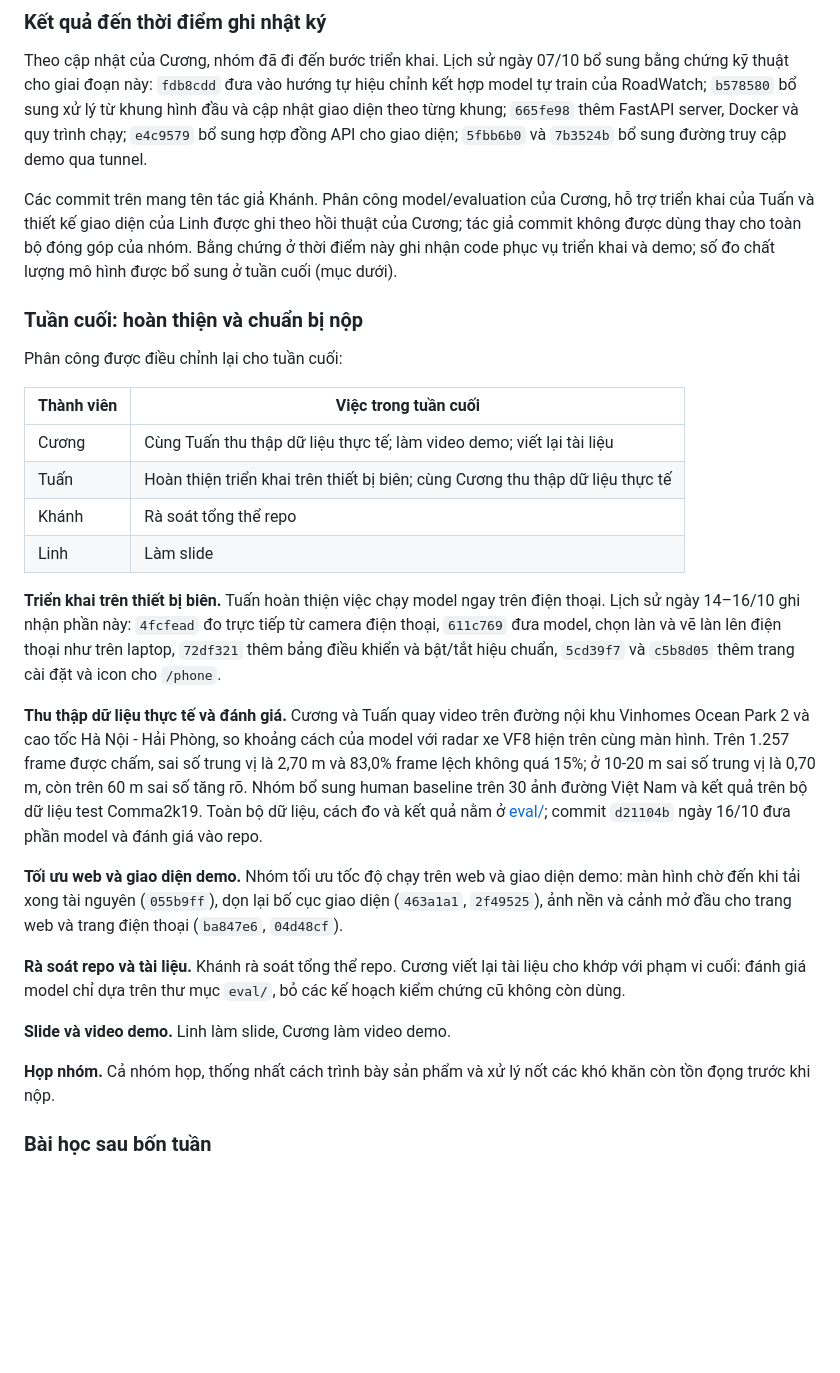
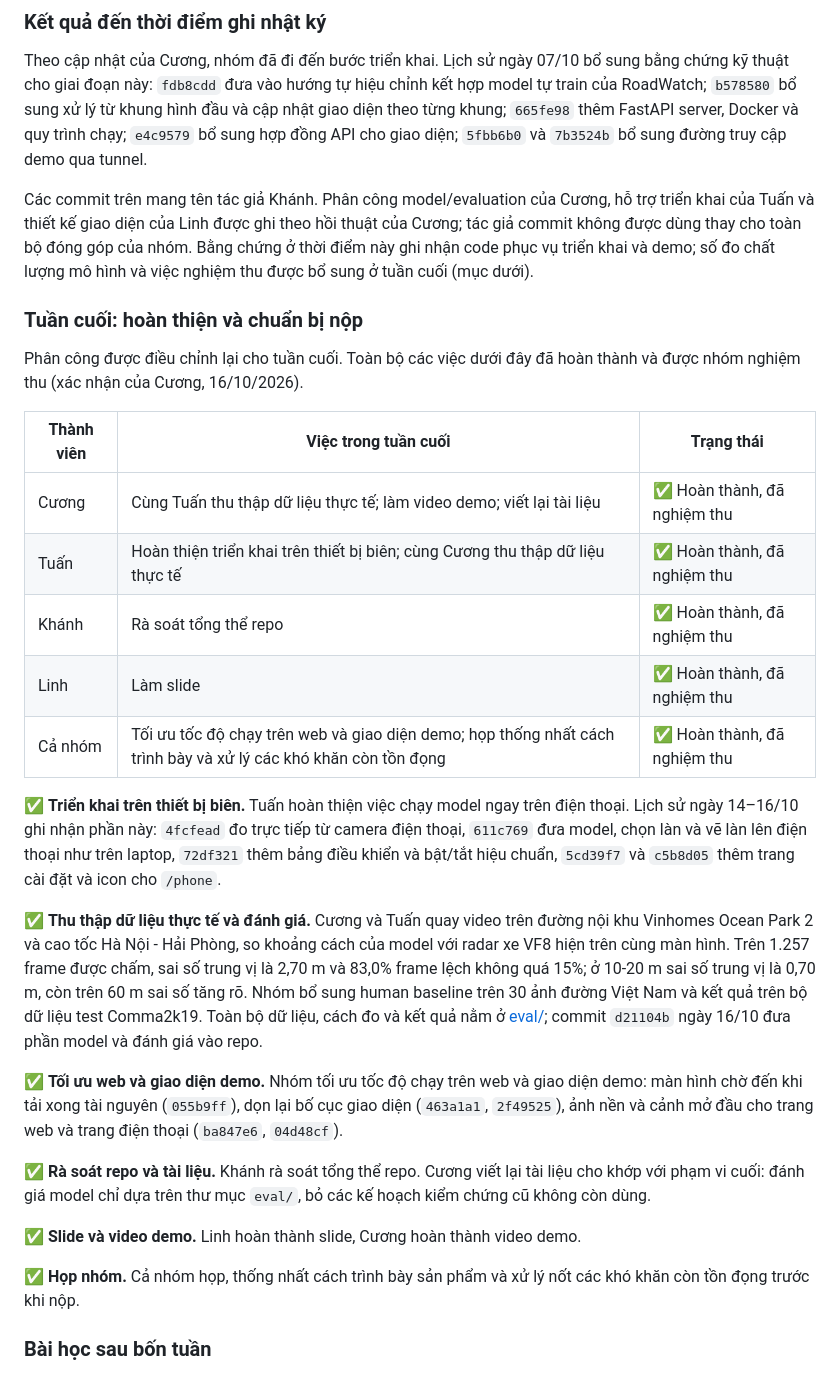
Before and after one commit to NguyenTuan-UET/roadwatch_copilot, a Markdown page: JOURNAL.md, the part around the change. Rendered like a GitHub page; blank space fills up the shorter version.

Commit message:
docs(journal): mark final week work as done and accepted (confirmed by Cuong 16/10/2026)

```diff
--- a/JOURNAL.md
+++ b/JOURNAL.md
@@ -83,30 +83,31 @@ Hoàn thành nhiều phần code chưa chắc tạo ra một sản phẩm đủ
 
 Theo cập nhật của Cương, nhóm đã đi đến bước triển khai. Lịch sử ngày 07/10 bổ sung bằng chứng kỹ thuật cho giai đoạn này: `fdb8cdd` đưa vào hướng tự hiệu chỉnh kết hợp model tự train của RoadWatch; `b578580` bổ sung xử lý từ khung hình đầu và cập nhật giao diện theo từng khung; `665fe98` thêm FastAPI server, Docker và quy trình chạy; `e4c9579` bổ sung hợp đồng API cho giao diện; `5fbb6b0` và `7b3524b` bổ sung đường truy cập demo qua tunnel.
 
-Các commit trên mang tên tác giả Khánh. Phân công model/evaluation của Cương, hỗ trợ triển khai của Tuấn và thiết kế giao diện của Linh được ghi theo hồi thuật của Cương; tác giả commit không được dùng thay cho toàn bộ đóng góp của nhóm. Bằng chứng ở thời điểm này ghi nhận code phục vụ triển khai và demo; số đo chất lượng mô hình được bổ sung ở tuần cuối (mục dưới).
+Các commit trên mang tên tác giả Khánh. Phân công model/evaluation của Cương, hỗ trợ triển khai của Tuấn và thiết kế giao diện của Linh được ghi theo hồi thuật của Cương; tác giả commit không được dùng thay cho toàn bộ đóng góp của nhóm. Bằng chứng ở thời điểm này ghi nhận code phục vụ triển khai và demo; số đo chất lượng mô hình và việc nghiệm thu được bổ sung ở tuần cuối (mục dưới).
 
 ### Tuần cuối: hoàn thiện và chuẩn bị nộp
 
-Phân công được điều chỉnh lại cho tuần cuối:
+Phân công được điều chỉnh lại cho tuần cuối. Toàn bộ các việc dưới đây đã hoàn thành và được nhóm nghiệm thu (xác nhận của Cương, 16/10/2026).
 
-| Thành viên | Việc trong tuần cuối |
-|---|---|
-| Cương | Cùng Tuấn thu thập dữ liệu thực tế; làm video demo; viết lại tài liệu |
-| Tuấn | Hoàn thiện triển khai trên thiết bị biên; cùng Cương thu thập dữ liệu thực tế |
-| Khánh | Rà soát tổng thể repo |
-| Linh | Làm slide |
+| Thành viên | Việc trong tuần cuối | Trạng thái |
+|---|---|---|
+| Cương | Cùng Tuấn thu thập dữ liệu thực tế; làm video demo; viết lại tài liệu | ✅ Hoàn thành, đã nghiệm thu |
+| Tuấn | Hoàn thiện triển khai trên thiết bị biên; cùng Cương thu thập dữ liệu thực tế | ✅ Hoàn thành, đã nghiệm thu |
+| Khánh | Rà soát tổng thể repo | ✅ Hoàn thành, đã nghiệm thu |
+| Linh | Làm slide | ✅ Hoàn thành, đã nghiệm thu |
+| Cả nhóm | Tối ưu tốc độ chạy trên web và giao diện demo; họp thống nhất cách trình bày và xử lý các khó khăn còn tồn đọng | ✅ Hoàn thành, đã nghiệm thu |
 
-**Triển khai trên thiết bị biên.** Tuấn hoàn thiện việc chạy model ngay trên điện thoại. Lịch sử ngày 14–16/10 ghi nhận phần này: `4fcfead` đo trực tiếp từ camera điện thoại, `611c769` đưa model, chọn làn và vẽ làn lên điện thoại như trên laptop, `72df321` thêm bảng điều khiển và bật/tắt hiệu chuẩn, `5cd39f7` và `c5b8d05` thêm trang cài đặt và icon cho `/phone`.
+✅ **Triển khai trên thiết bị biên.** Tuấn hoàn thiện việc chạy model ngay trên điện thoại. Lịch sử ngày 14–16/10 ghi nhận phần này: `4fcfead` đo trực tiếp từ camera điện thoại, `611c769` đưa model, chọn làn và vẽ làn lên điện thoại như trên laptop, `72df321` thêm bảng điều khiển và bật/tắt hiệu chuẩn, `5cd39f7` và `c5b8d05` thêm trang cài đặt và icon cho `/phone`.
 
-**Thu thập dữ liệu thực tế và đánh giá.** Cương và Tuấn quay video trên đường nội khu Vinhomes Ocean Park 2 và cao tốc Hà Nội - Hải Phòng, so khoảng cách của model với radar xe VF8 hiện trên cùng màn hình. Trên 1.257 frame được chấm, sai số trung vị là 2,70 m và 83,0% frame lệch không quá 15%; ở 10-20 m sai số trung vị là 0,70 m, còn trên 60 m sai số tăng rõ. Nhóm bổ sung human baseline trên 30 ảnh đường Việt Nam và kết quả trên bộ dữ liệu test Comma2k19. Toàn bộ dữ liệu, cách đo và kết quả nằm ở [eval/](eval/README.md); commit `d21104b` ngày 16/10 đưa phần model và đánh giá vào repo.
+✅ **Thu thập dữ liệu thực tế và đánh giá.** Cương và Tuấn quay video trên đường nội khu Vinhomes Ocean Park 2 và cao tốc Hà Nội - Hải Phòng, so khoảng cách của model với radar xe VF8 hiện trên cùng màn hình. Trên 1.257 frame được chấm, sai số trung vị là 2,70 m và 83,0% frame lệch không quá 15%; ở 10-20 m sai số trung vị là 0,70 m, còn trên 60 m sai số tăng rõ. Nhóm bổ sung human baseline trên 30 ảnh đường Việt Nam và kết quả trên bộ dữ liệu test Comma2k19. Toàn bộ dữ liệu, cách đo và kết quả nằm ở [eval/](eval/README.md); commit `d21104b` ngày 16/10 đưa phần model và đánh giá vào repo.
 
-**Tối ưu web và giao diện demo.** Nhóm tối ưu tốc độ chạy trên web và giao diện demo: màn hình chờ đến khi tải xong tài nguyên (`055b9ff`), dọn lại bố cục giao diện (`463a1a1`, `2f49525`), ảnh nền và cảnh mở đầu cho trang web và trang điện thoại (`ba847e6`, `04d48cf`).
+✅ **Tối ưu web và giao diện demo.** Nhóm tối ưu tốc độ chạy trên web và giao diện demo: màn hình chờ đến khi tải xong tài nguyên (`055b9ff`), dọn lại bố cục giao diện (`463a1a1`, `2f49525`), ảnh nền và cảnh mở đầu cho trang web và trang điện thoại (`ba847e6`, `04d48cf`).
 
-**Rà soát repo và tài liệu.** Khánh rà soát tổng thể repo. Cương viết lại tài liệu cho khớp với phạm vi cuối: đánh giá model chỉ dựa trên thư mục `eval/`, bỏ các kế hoạch kiểm chứng cũ không còn dùng.
+✅ **Rà soát repo và tài liệu.** Khánh rà soát tổng thể repo. Cương viết lại tài liệu cho khớp với phạm vi cuối: đánh giá model chỉ dựa trên thư mục `eval/`, bỏ các kế hoạch kiểm chứng cũ không còn dùng.
 
-**Slide và video demo.** Linh làm slide, Cương làm video demo.
+✅ **Slide và video demo.** Linh hoàn thành slide, Cương hoàn thành video demo.
 
-**Họp nhóm.** Cả nhóm họp, thống nhất cách trình bày sản phẩm và xử lý nốt các khó khăn còn tồn đọng trước khi nộp.
+✅ **Họp nhóm.** Cả nhóm họp, thống nhất cách trình bày sản phẩm và xử lý nốt các khó khăn còn tồn đọng trước khi nộp.
 
 ### Bài học sau bốn tuần
 
```
